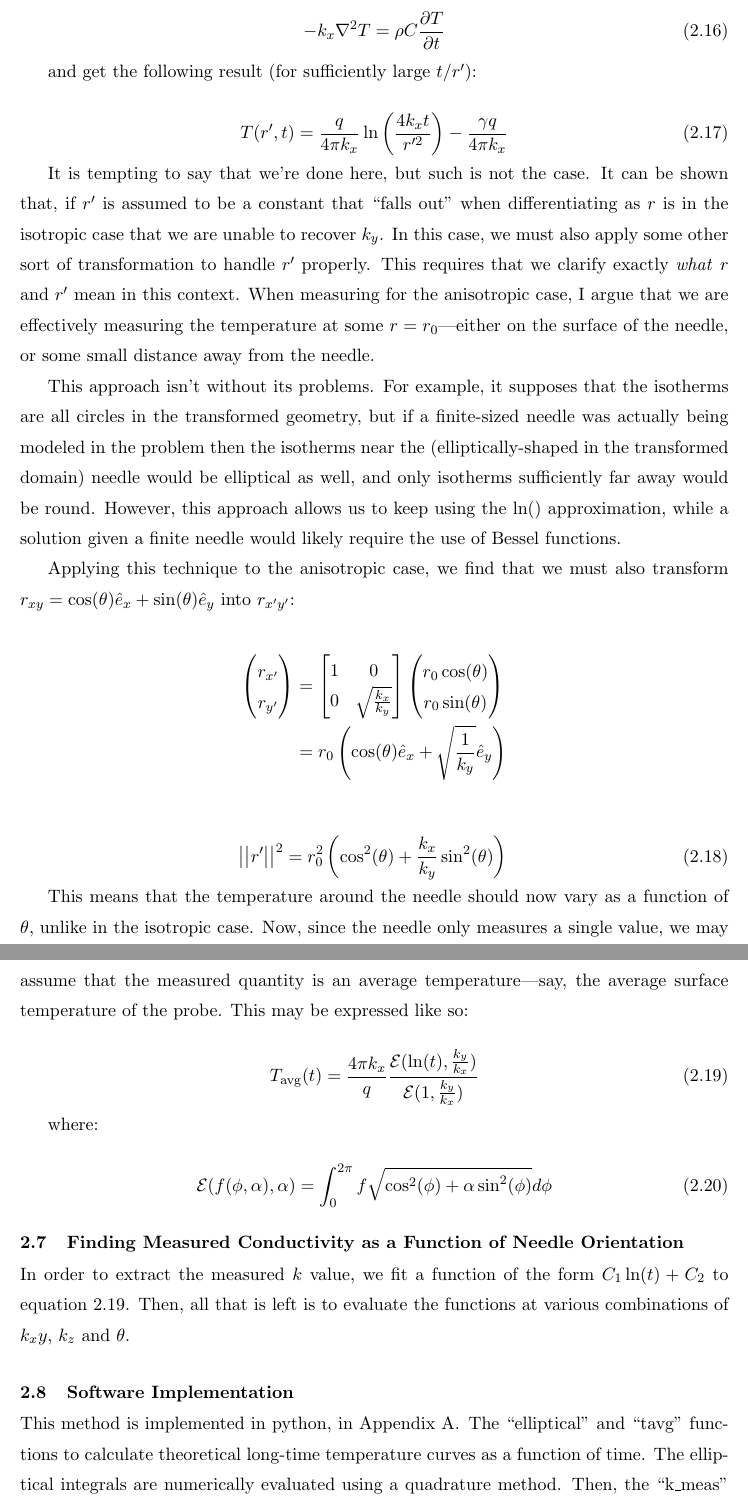
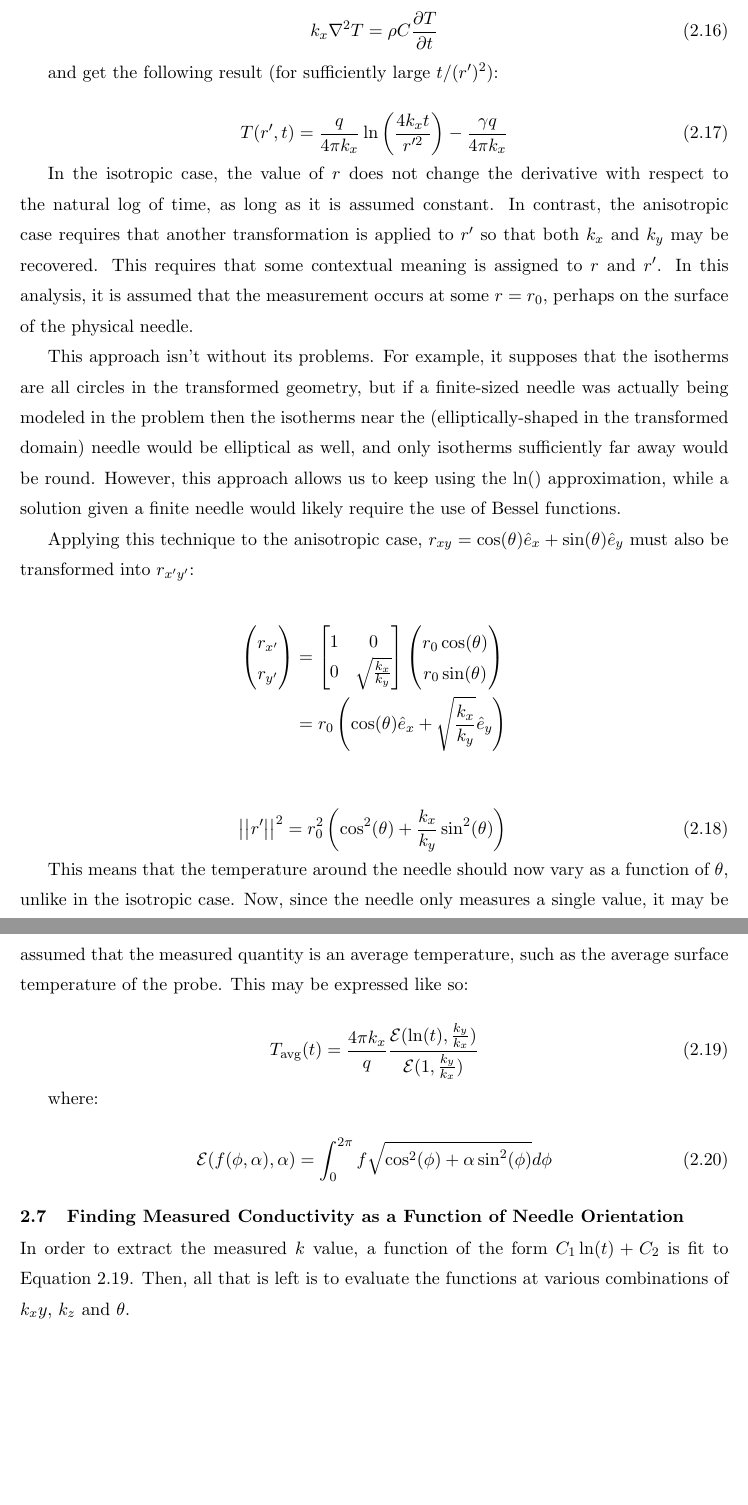
Before and after one commit to jfhbrook/anisotropy, a LaTeX thesis (thesis.tex, which reads ch2.tex): two parts of pages 24 and 25 of 89, joined at a grey line, cut so that both start at the same text, the shorter picture padded with empty space. Compiled offline with pdfLaTeX; a LaTeX package or settings file that is missing is left out.

Commit message:
Tightened up ch2 a bit. Mostly consisted of removing the Royal We.

```diff
--- a/ch2.tex
+++ b/ch2.tex
@@ -171,23 +170,20 @@ Using equation \ref{coord_trans}, we may apply the isotropic solution:
 
 \begin{equation}
-    -k_x \nabla^2 T = \rho C\frac{\partial T}{\partial t}
+    k_x \nabla^2 T = \rho C\frac{\partial T}{\partial t}
 \end{equation}
 
-and get the following result (for sufficiently large \(t/r'\)):
+and get the following result (for sufficiently large \(t/(r')^2\)):
 
 \begin{equation}
 T(r',t) = \frac{q}{4\pi k_x}\ln\left(\frac{4k_xt}{r'^2}\right) - \frac{\gamma q}{4\pi k_x}
 \end{equation}
 
-It is tempting to say that we're done here, but such is not the case. It can be
-shown that, if \(r'\) is assumed to be a constant that ``falls out'' when
-differentiating as \(r\) is in the isotropic case that we are unable to recover
-\(k_y\). In this case, we must also apply some other sort of transformation to
-handle \(r'\) properly. This requires that we clarify exactly \emph{what} \(r\)
-and \(r'\) mean in this context. When measuring for the anisotropic case, I
-argue that we are effectively measuring the temperature at some
-\(r = r_{\textrm{0}}\)---either on the surface of the needle, or some small
-distance away from the needle.
+In the isotropic case, the value of \(r\) does not change the derivative with
+respect to the natural log of time, as long as it is assumed constant. In contrast, the anisotropic case requires that another transformation is applied
+to \(r'\) so that both \(k_x\) and \(k_y\) may be recovered. This requires that
+some contextual meaning is assigned to \(r\) and \(r'\). In this analysis, it
+is assumed that the measurement occurs at some  \(r = r_{\textrm{0}}\), perhaps
+on the surface of the physical needle.
 
 This approach isn't without its problems. For example, it supposes that the
 isotherms are all circles in the transformed geometry, but if a finite-sized
@@ -197,14 +193,13 @@ well, and only isotherms sufficiently far away would be round. However, this
 approach allows us to keep using the \(\ln()\) approximation, while a solution
 given a finite needle would likely require the use of Bessel functions.
 
-Applying this technique to the anisotropic case, we find that we must also
-transform \(r_{xy} = \cos(\theta) \hat{e}_x + \sin(\theta) \hat{e}_y \)
+Applying this technique to the anisotropic case, \(r_{xy} = \cos(\theta) \hat{e}_x + \sin(\theta) \hat{e}_y \) must also be transformed
 into \(r_{x'y'}\):
 
 \begin{align*}
     \begin{pmatrix}r_{x'} \\ r_{y'}\end{pmatrix} &=
     \begin{bmatrix}1 & 0\\ 0 & \sqrt{\frac{k_x}{k_y}} \end{bmatrix}\begin{pmatrix}r_0\cos(\theta) \\ r_0\sin(\theta)\end{pmatrix}\\
-    &= r_0\left(\cos(\theta) \e_x + \sqrt{\frac1{k_y}} \e_y \right)\\
+    &= r_0\left(\cos(\theta) \e_x + \sqrt{\frac{k_x}{k_y}} \e_y \right)\\
 \end{align*}
 \begin{equation}
     \norm{r'}^2 = r_0^2 \left(\cos^2(\theta) + \frac{k_x}{k_y}\sin^2(\theta) \right)\\
@@ -212,8 +207,8 @@ into \(r_{x'y'}\):
 
 This means that the temperature around the needle should now vary as a function
 of \(\theta\), unlike in the isotropic case. Now, since the needle only measures
-a single value, we may assume that the measured quantity is an
-average temperature---say, the average surface temperature of the probe.  This
+a single value, it may be assumed that the measured quantity is an
+average temperature, such as the average surface temperature of the probe.  This
 may be expressed like so:
 
 \begin{equation}
@@ -229,13 +224,9 @@ where:
 
 \section{Finding Measured Conductivity as a Function of Needle Orientation}
 
-In order to extract the measured \(k\) value, we fit a function of the form
-\(C_1 \ln(t) + C_2\) to equation \ref{eq:tavg}. Then, all that is left is to evaluate the functions at various combinations of
+In order to extract the measured \(k\) value, a function of the form
+\(C_1 \ln(t) + C_2\) is fit to Equation \ref{eq:tavg}. Then, all that is left is to evaluate the functions at various combinations of
 \(k_xy\), \(k_z\) and \(\theta\).
-
-\section{Software Implementation}
-
-This method is implemented in python, in Appendix \ref{apx:analytical-np}. The ``elliptical'' and ``tavg'' functions to calculate theoretical long-time temperature curves as a function of time. The elliptical integrals are numerically evaluated using a quadrature method.  Then, the ``k\_meas'' function calculates the measured k-value that would result from a curve fit to the isotropic model. Finally, the ``\_\_main\_\_'' procedure calculates the resulting \(k\) measurements for various combinations of \(k_xy\), \(k_z\) and \(\theta\), and prints the results to stdout in .csv format so that a table of values may be generated and piped to a text file for future analysis.
 
 \section{Conclusions}
 \label{sec:analytical-np:conclusion}
```
Also changed, not shown: ch2.tex (27 more changed lines).
